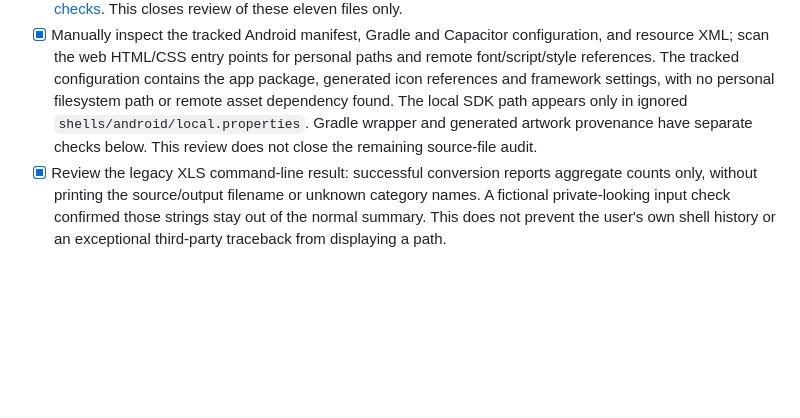
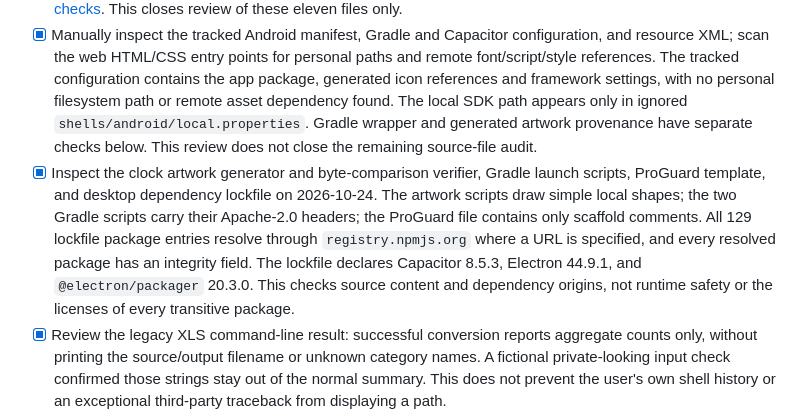
Before and after one commit to LuluCJJ/time-ledger, a Markdown page: docs/RELEASE_READINESS.md, the part around the change. Rendered like a GitHub page; blank space fills up the shorter version.

Commit message:
Record remaining source provenance review

```diff
--- a/docs/RELEASE_READINESS.md
+++ b/docs/RELEASE_READINESS.md
@@ -13,6 +13,7 @@ Status: source-only preview published at [`LuluCJJ/time-ledger`](https://github.
 - [x] Repeatable tracked-tree sensitive-file and secret-pattern check: `node scripts/check-public-tree.mjs` (current tree only).
 - [x] Manually inspect the eleven tracked test and smoke-check files (`web/*.test.mjs`, `scripts/*test*`, `web/*smoke.mjs`): their embedded records are fictional and they do not contain a private XLS fixture or Flomo credential. Both Excel smoke scripts now select `py -3` on Windows rather than the `python` app alias; one fictional event and one fictional log passed both checks locally. Commit `9aaee44` passed [source checks](https://github.com/LuluCJJ/time-ledger/actions/runs/40071414120). This closes review of these eleven files only.
 - [x] Manually inspect the tracked Android manifest, Gradle and Capacitor configuration, and resource XML; scan the web HTML/CSS entry points for personal paths and remote font/script/style references. The tracked configuration contains the app package, generated icon references and framework settings, with no personal filesystem path or remote asset dependency found. The local SDK path appears only in ignored `shells/android/local.properties`. Gradle wrapper and generated artwork provenance have separate checks below. This review does not close the remaining source-file audit.
+- [x] Inspect the clock artwork generator and byte-comparison verifier, Gradle launch scripts, ProGuard template, and desktop dependency lockfile on 2026-10-24. The artwork scripts draw simple local shapes; the two Gradle scripts carry their Apache-2.0 headers; the ProGuard file contains only scaffold comments. All 129 lockfile package entries resolve through `registry.npmjs.org` where a URL is specified, and every resolved package has an integrity field. The lockfile declares Capacitor 8.5.3, Electron 44.9.1, and `@electron/packager` 20.3.0. This checks source content and dependency origins, not runtime safety or the licenses of every transitive package.
 - [x] Review the legacy XLS command-line result: successful conversion reports aggregate counts only, without printing the source/output filename or unknown category names. A fictional private-looking input check confirmed those strings stay out of the normal summary. This does not prevent the user's own shell history or an exceptional third-party traceback from displaying a path.
 - [x] Make new JSON and image files ignored by default, and use one shared allowlist in current-tree and history checks: only the three known build JSON files and existing Android clock artwork paths pass. Two fictional-path tests cover allowed artwork plus ordinary backup/screenshot names; both passed on 2026-10-24. This is a guard against accidental additions, not proof that an allowed path's content is safe.
 - [x] Repeatable Git history check: `node scripts/check-history.mjs` found no forbidden private-data paths or sensitive-pattern text in the current public branch history on 2026-10-23. It also reports the number of commits with non-GitHub-private author or committer emails without printing them; the current branch reports zero. Older detached GitHub cache views require separate cleanup. This does not replace human review of product wording and images.
```
